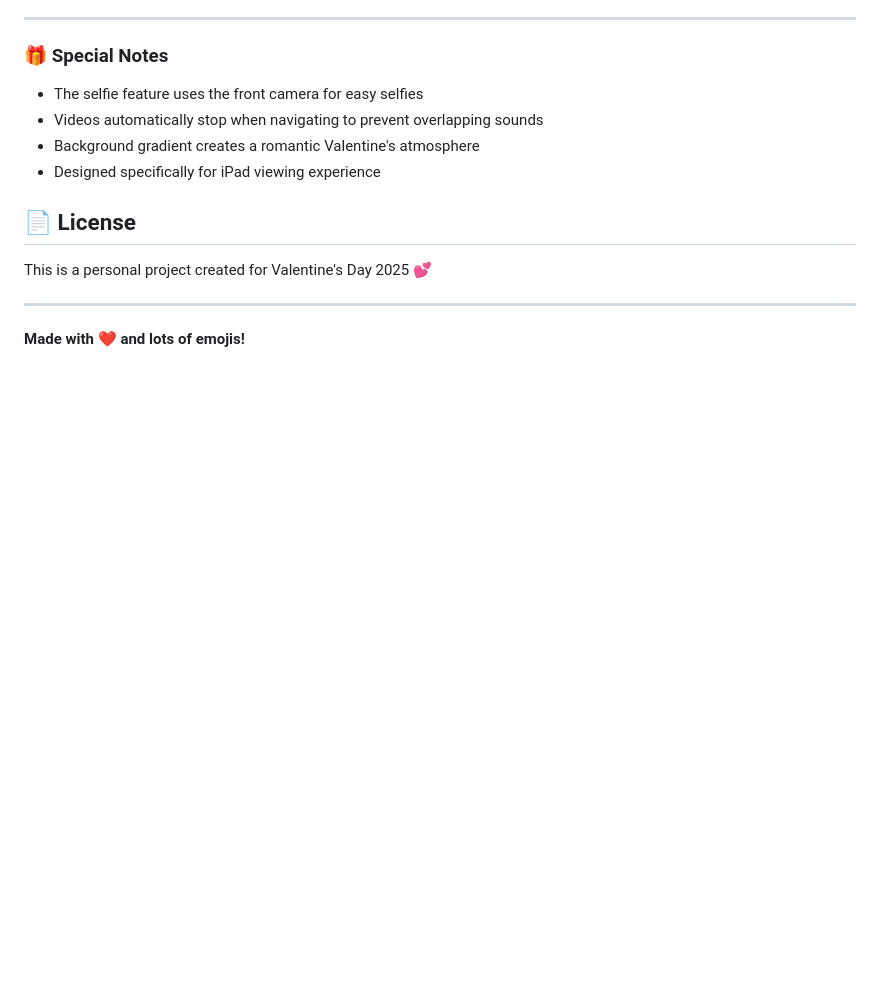
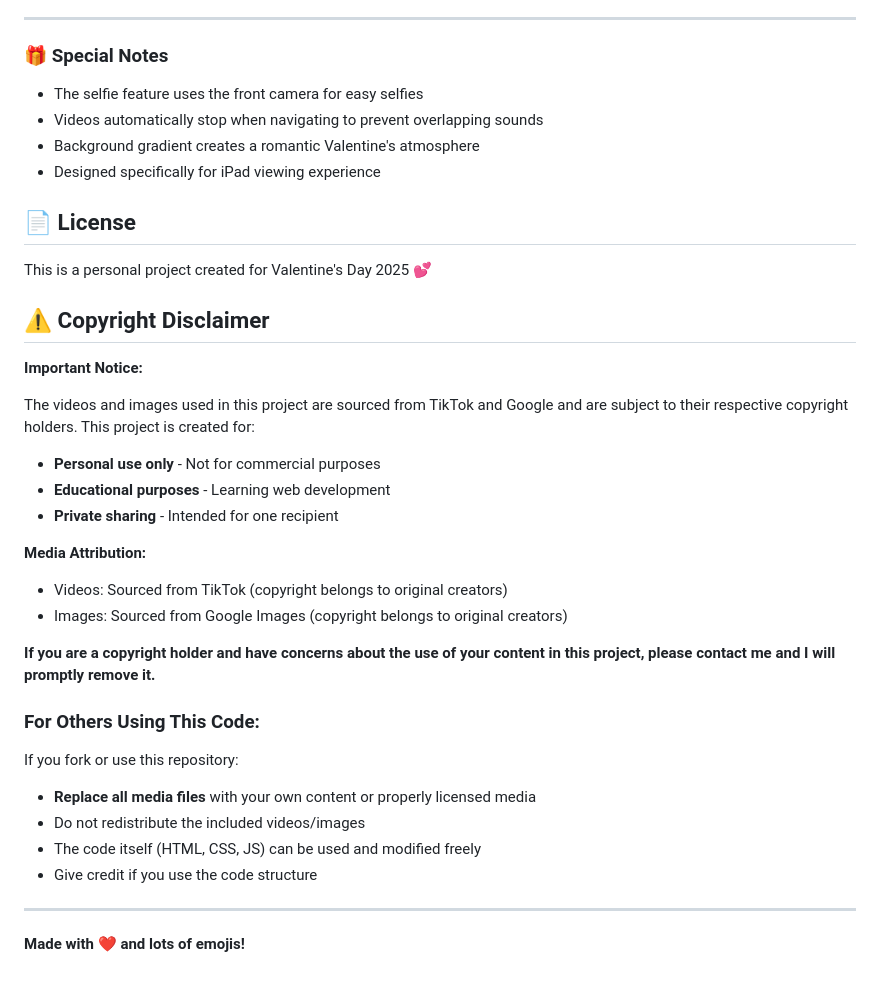
Before and after one commit to RazatSiwakoti/Webby, a Markdown page: README.md, the part around the change. Drawn GitHub-style; blank space fills up the shorter version.

Commit message:
Include copyright disclaimer and media usage guidelines
Added copyright disclaimer and media attribution section to README.

```diff
--- a/README.md
+++ b/README.md
@@ -138,6 +138,29 @@ Created with love for Pokkie 🥰
 
 This is a personal project created for Valentine's Day 2025 💕
 
+## ⚠️ Copyright Disclaimer
+
+**Important Notice:**
+
+The videos and images used in this project are sourced from TikTok and Google and are subject to their respective copyright holders. This project is created for:
+
+- **Personal use only** - Not for commercial purposes
+- **Educational purposes** - Learning web development
+- **Private sharing** - Intended for one recipient
+
+**Media Attribution:**
+- Videos: Sourced from TikTok (copyright belongs to original creators)
+- Images: Sourced from Google Images (copyright belongs to original creators)
+
+**If you are a copyright holder and have concerns about the use of your content in this project, please contact me and I will promptly remove it.**
+
+### For Others Using This Code:
+If you fork or use this repository:
+- **Replace all media files** with your own content or properly licensed media
+- Do not redistribute the included videos/images
+- The code itself (HTML, CSS, JS) can be used and modified freely
+- Give credit if you use the code structure
+
 ---
 
 **Made with ❤️ and lots of emojis!**
```
